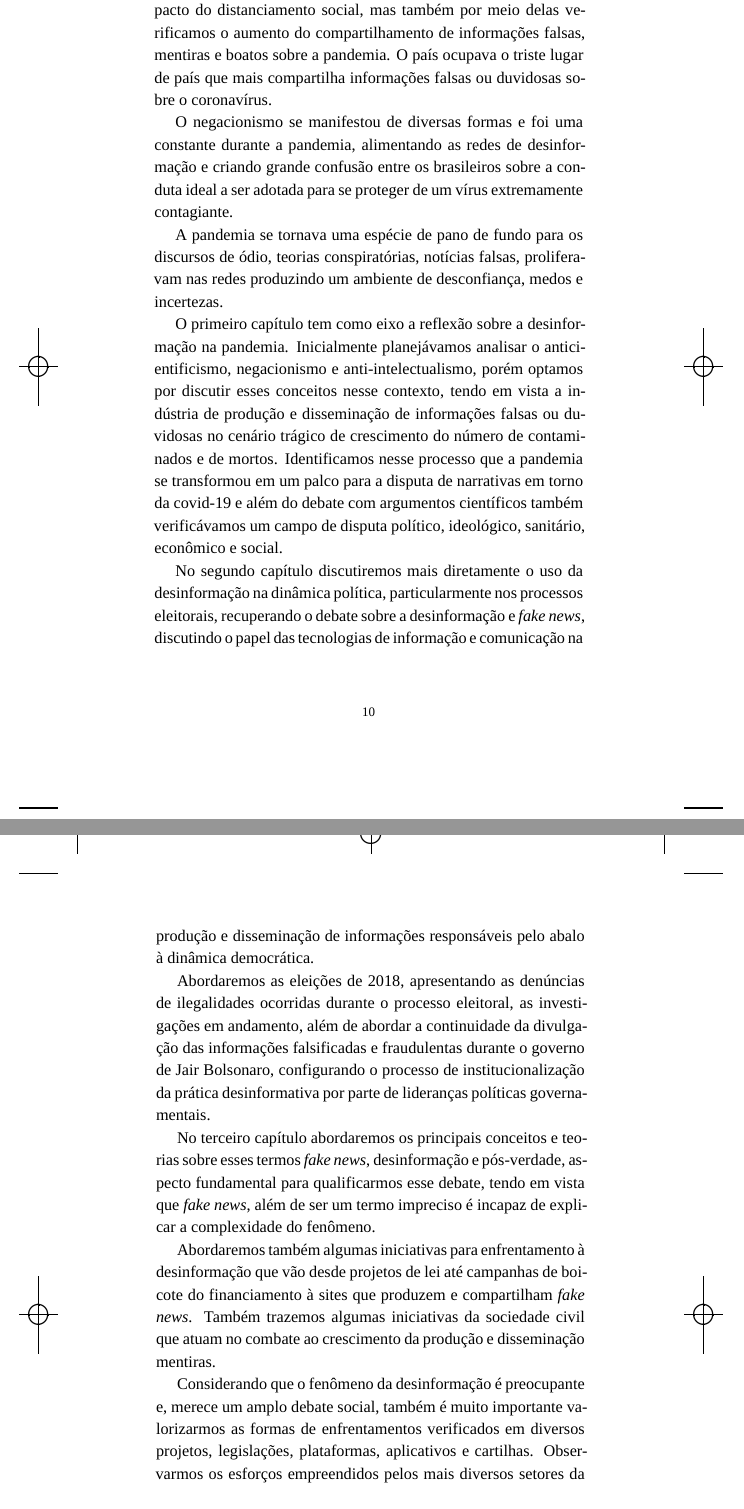
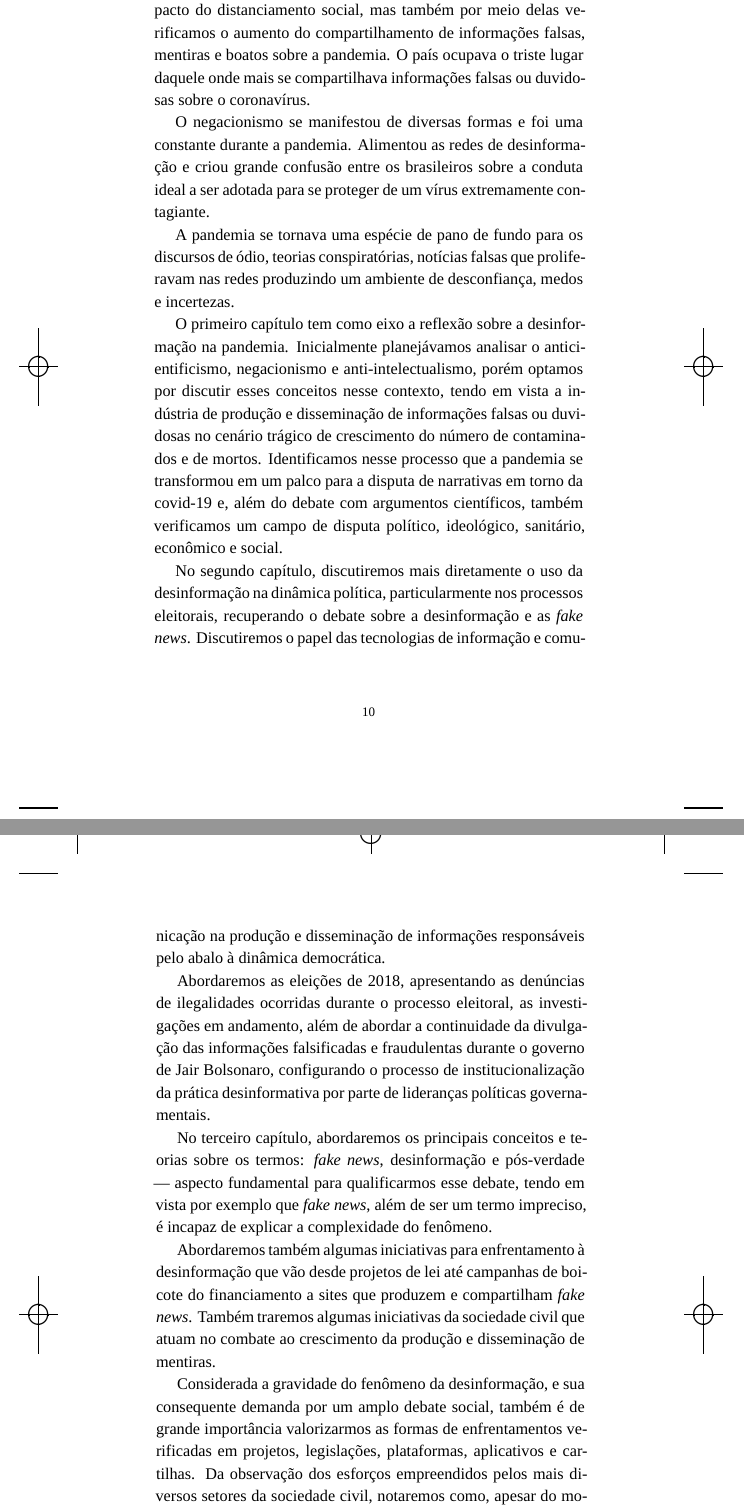
Before and after one commit to hedra-editora/segurado_democracia, a LaTeX book (LIVRO.tex, which reads TEXTO.tex, edlab-git.sty): two parts of pages 10 and 11 of 120, joined at a grey line, cut so that both start at the same text. Compiled offline with XeLaTeX; a missing font is replaced by an installed copy or a similar font.

Commit message:
preparação da introdução e algumas padronizações no restante do texto

```diff
--- a/TEXTO.tex
+++ b/TEXTO.tex
@@ -37,16 +37,16 @@ o sustento da família.
 As plataformas digitais foram fundamentais para diminuir o impacto do
 distanciamento social, mas também por meio delas verificamos o aumento
 do compartilhamento de informações falsas, mentiras e boatos sobre a
-pandemia. O país ocupava o triste lugar de país que mais compartilha
+pandemia. O país ocupava o triste lugar daquele onde mais se compartilhava
 informações falsas ou duvidosas sobre o coronavírus.
 
 O negacionismo se manifestou de diversas formas e foi uma constante
-durante a pandemia, alimentando as redes de desinformação e criando
+durante a pandemia. Alimentou as redes de desinformação e criou
 grande confusão entre os brasileiros sobre a conduta ideal a ser adotada
 para se proteger de um vírus extremamente contagiante.
 
 A pandemia se tornava uma espécie de pano de fundo para os discursos de
-ódio, teorias conspiratórias, notícias falsas, proliferavam nas redes
+ódio, teorias conspiratórias, notícias falsas que proliferavam nas redes
 produzindo um ambiente de desconfiança, medos e incertezas.
 
 O primeiro capítulo tem como eixo a reflexão sobre a desinformação na pandemia.
@@ -56,13 +56,13 @@ contexto, tendo em vista a indústria de produção e disseminação de
 informações falsas ou duvidosas no cenário trágico de crescimento do
 número de contaminados e de mortos. Identificamos nesse processo que a
 pandemia se transformou em um palco para a disputa de narrativas em
-torno da \textsc{covid-19} e além do debate com argumentos científicos também
-verificávamos um campo de disputa político, ideológico, sanitário,
+torno da \textsc{covid-19} e, além do debate com argumentos científicos, também
+verificamos um campo de disputa político, ideológico, sanitário,
 econômico e social.
 
-No segundo capítulo discutiremos mais diretamente o uso da desinformação
+No segundo capítulo, discutiremos mais diretamente o uso da desinformação
 na dinâmica política, particularmente nos processos eleitorais,
-recuperando o debate sobre a desinformação e \textit{fake news}, discutindo o
+recuperando o debate sobre a desinformação e as \textit{fake news}. Discutiremos o
 papel das tecnologias de informação e comunicação na produção e
 disseminação de informações responsáveis pelo abalo à dinâmica
 democrática.
@@ -74,24 +74,24 @@ falsificadas e fraudulentas durante o governo de Jair Bolsonaro,
 configurando o processo de institucionalização da prática desinformativa
 por parte de lideranças políticas governamentais.
 
-No terceiro capítulo abordaremos os principais conceitos e teorias sobre esses
-termos \textit{fake news}, desinformação e pós-verdade, aspecto fundamental para
-qualificarmos esse debate, tendo em vista que \textit{fake news}, além de ser um
-termo impreciso é incapaz de explicar a complexidade do fenômeno.
+No terceiro capítulo, abordaremos os principais conceitos e teorias sobre os
+termos: \textit{fake news}, desinformação e pós-verdade --- aspecto fundamental para
+qualificarmos esse debate, tendo em vista por exemplo que \textit{fake news}, além de ser um
+termo impreciso, é incapaz de explicar a complexidade do fenômeno.
 
 Abordaremos também algumas iniciativas para enfrentamento à
 desinformação que vão desde projetos de lei até campanhas de boicote do
-financiamento à sites que produzem e compartilham \textit{fake news}. Também
-trazemos algumas iniciativas da sociedade civil que atuam no combate ao
-crescimento da produção e disseminação mentiras.
-
-Considerando que o fenômeno da desinformação é preocupante e, merece um
-amplo debate social, também é muito importante valorizarmos as formas de
-enfrentamentos verificados em diversos projetos, legislações,
-plataformas, aplicativos e cartilhas. Observarmos os esforços
-empreendidos pelos mais diversos setores da sociedade civil demonstrando
-que apesar de estarmos vivenciando um momento preocupante, também é
-importante reconhecermos a movimentação democrática para enfrentar esse
+financiamento a sites que produzem e compartilham \textit{fake news}. Também
+traremos algumas iniciativas da sociedade civil que atuam no combate ao
+crescimento da produção e disseminação de mentiras.
+
+Considerada a gravidade do fenômeno da desinformação,
+e sua consequente demanda por um amplo debate social, também é de grande importância
+valorizarmos as formas de enfrentamentos verificadas em projetos, legislações,
+plataformas, aplicativos e cartilhas. Da observação dos esforços
+empreendidos pelos mais diversos setores da sociedade civil, notaremos
+como, apesar do momento inegavelmente turbuloso que vivemos, também é
+necessário o reconhecimento da movimentação democrática para enfrentar esse
 processo.
 
 % Desejo que a leitura suscite a ampliação da reflexão e dos
--- a/edlab-git.sty
+++ b/edlab-git.sty
@@ -1 +1 @@
-\newcommand{\RevisionInfo}{91f3947}
+\newcommand{\RevisionInfo}{b92f963}
```
Also changed, not shown: TEXTO.tex (46 more changed lines).
